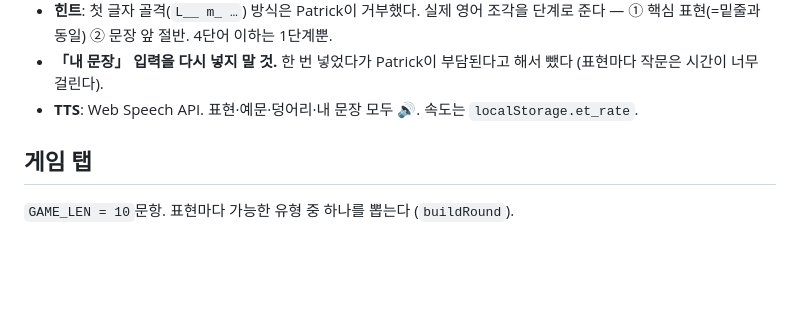
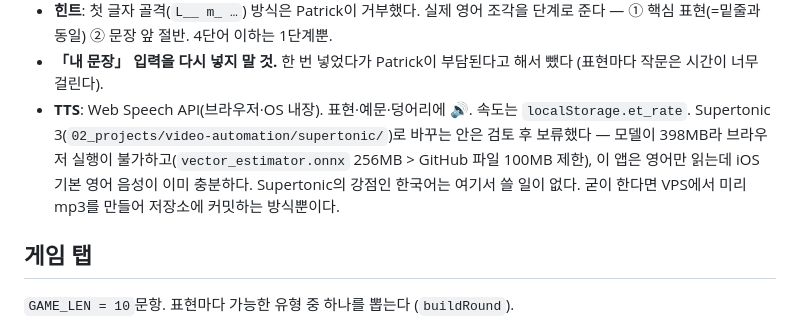
Before and after one commit to jameskim01115-hub/english-tracker, a Markdown page: CLAUDE.md, the part around the change. Rendered like a GitHub page; blank space fills up the shorter version.

Commit message:
docs: TTS 선택 근거 기록 (Web Speech 유지, Supertonic 3 보류 사유)

```diff
--- a/CLAUDE.md
+++ b/CLAUDE.md
@@ -75,7 +75,11 @@ stage 6 = 졸업(`nextReview = "9999-12-31"`).
 - **힌트**: 첫 글자 골격(`L__ m_ …`) 방식은 Patrick이 거부했다. 실제 영어 조각을 단계로 준다 —
   ① 핵심 표현(=밑줄과 동일) ② 문장 앞 절반. 4단어 이하는 1단계뿐.
 - **「내 문장」 입력을 다시 넣지 말 것.** 한 번 넣었다가 Patrick이 부담된다고 해서 뺐다 (표현마다 작문은 시간이 너무 걸린다).
-- **TTS**: Web Speech API. 표현·예문·덩어리·내 문장 모두 🔊. 속도는 `localStorage.et_rate`.
+- **TTS**: Web Speech API(브라우저·OS 내장). 표현·예문·덩어리에 🔊. 속도는 `localStorage.et_rate`.
+  Supertonic 3(`02_projects/video-automation/supertonic/`)로 바꾸는 안은 검토 후 보류했다 —
+  모델이 398MB라 브라우저 실행이 불가하고(`vector_estimator.onnx` 256MB > GitHub 파일 100MB 제한),
+  이 앱은 영어만 읽는데 iOS 기본 영어 음성이 이미 충분하다. Supertonic의 강점인 한국어는 여기서 쓸 일이 없다.
+  굳이 한다면 VPS에서 미리 mp3를 만들어 저장소에 커밋하는 방식뿐이다.
 
 ## 게임 탭
 
```
